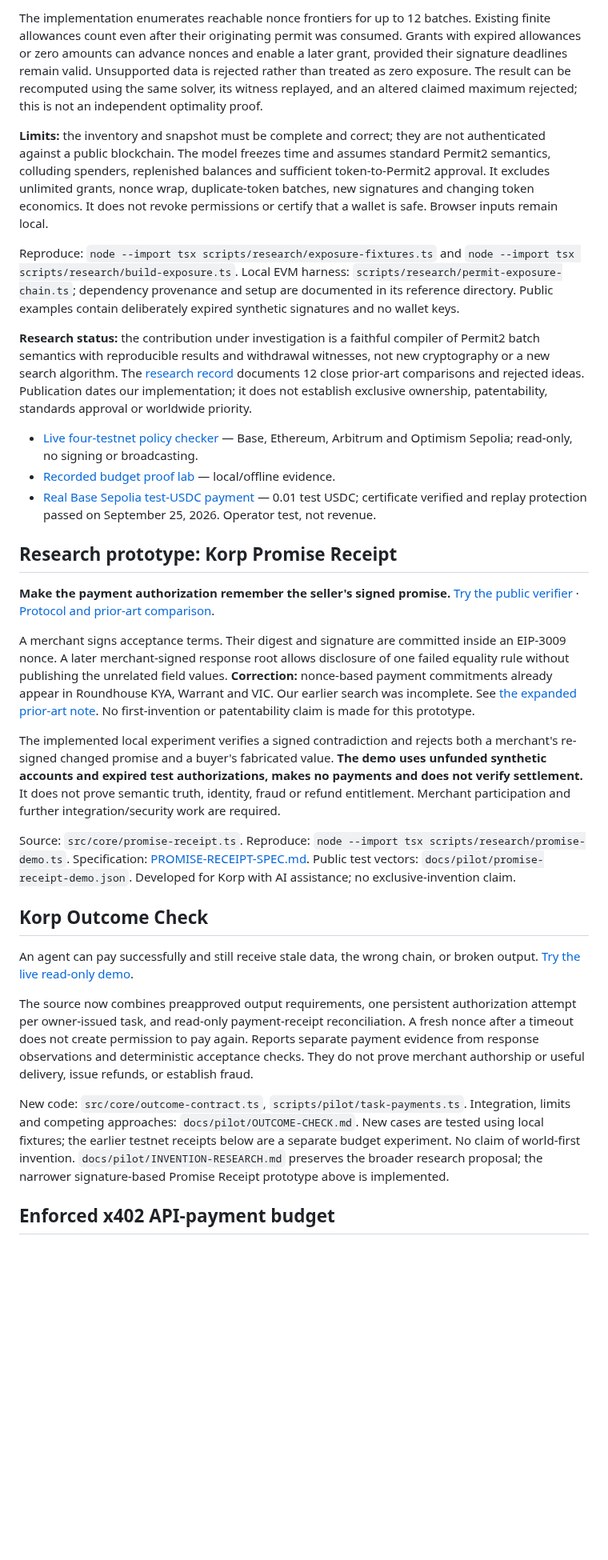
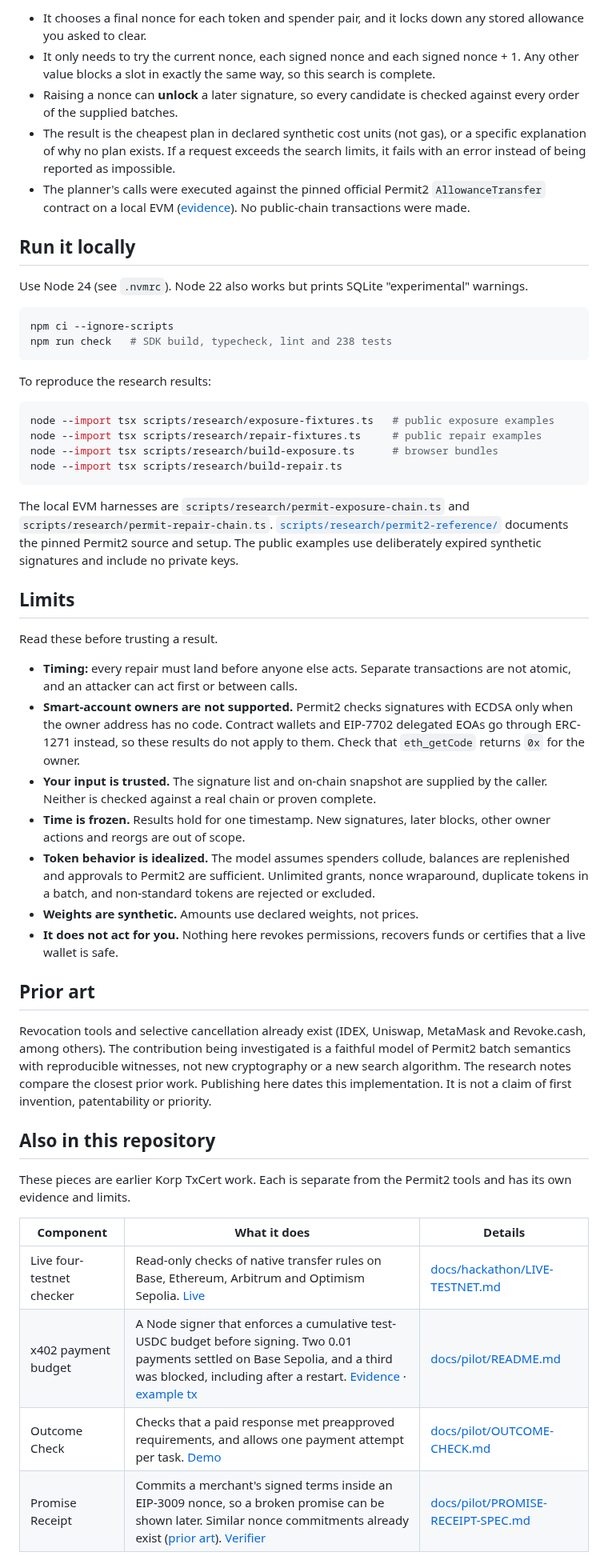
Before and after one commit to karabasprank-dot/korp-txcert-competition, a Markdown page: README.md, the part around one of its changes. Shown at 80% size. GitHub-like rendering; blank space fills up the shorter version.

````diff
--- a/README.md
+++ b/README.md
@@ -30,33 +37,54 @@ Three batches granting X+Y, Y+Z and X+Z each appear to expose six risk units. Su
 
-The implementation enumerates reachable nonce frontiers for up to 12 batches. Existing finite allowances count even after their originating permit was consumed. Grants with expired allowances or zero amounts can advance nonces and enable a later grant, provided their signature deadlines remain valid. Unsupported data is rejected rather than treated as zero exposure. The result can be recomputed using the same solver, its witness replayed, and an altered claimed maximum rejected; this is not an independent optimality proof.
+- It chooses a final nonce for each token and spender pair, and it locks down any stored allowance you asked to clear.
+- It only needs to try the current nonce, each signed nonce and each signed nonce + 1. Any other value blocks a slot in exactly the same way, so this search is complete.
+- Raising a nonce can **unlock** a later signature, so every candidate is checked against every order of the supplied batches.
+- The result is the cheapest plan in declared synthetic cost units (not gas), or a specific explanation of why no plan exists. If a request exceeds the search limits, it fails with an error instead of being reported as impossible.
+- The planner's calls were executed against the pinned official Permit2 `AllowanceTransfer` contract on a local EVM ([evidence](docs/research/permit-repair-chain.json)). No public-chain transactions were made.
 
-**Limits:** the inventory and snapshot must be complete and correct; they are not authenticated against a public blockchain. The model freezes time and assumes standard Permit2 semantics, colluding spenders, replenished balances and sufficient token-to-Permit2 approval. It excludes unlimited grants, nonce wrap, duplicate-token batches, new signatures and changing token economics. It does not revoke permissions or certify that a wallet is safe. Browser inputs remain local.
+## Run it locally
 
-Reproduce: `node --import tsx scripts/research/exposure-fixtures.ts` and `node --import tsx scripts/research/build-exposure.ts`. Local EVM harness: `scripts/research/permit-exposure-chain.ts`; dependency provenance and setup are documented in its reference directory. Public examples contain deliberately expired synthetic signatures and no wallet keys.
+Use Node 24 (see `.nvmrc`). Node 22 also works but prints SQLite "experimental" warnings.
 
-**Research status:** the contribution under investigation is a faithful compiler of Permit2 batch semantics with reproducible results and withdrawal witnesses, not new cryptography or a new search algorithm. The [research record](EXPOSURE-RESEARCH.md) documents 12 close prior-art comparisons and rejected ideas. Publication dates our implementation; it does not establish exclusive ownership, patentability, standards approval or worldwide priority.
+```sh
+npm ci --ignore-scripts
+npm run check   # SDK build, typecheck, lint and 238 tests
+```
 
-- [Live four-testnet policy checker](https://korp-txcert-live-testnet.mute-cell-557f.workers.dev) — Base, Ethereum, Arbitrum and Optimism Sepolia; read-only, no signing or broadcasting.
-- [Recorded budget proof lab](https://korp-txcert-proof-lab.mute-cell-557f.workers.dev) — local/offline evidence.
-- [Real Base Sepolia test-USDC payment](https://sepolia.basescan.org/tx/0x253006ca04b98c1870b152f6e13f510ea4a2e2092c19893ce65ebbae7b6c1c61) — 0.01 test USDC; certificate verified and replay protection passed on September 25, 2026. Operator test, not revenue.
+To reproduce the research results:
 
-## Research prototype: Korp Promise Receipt
+```sh
+node --import tsx scripts/research/exposure-fixtures.ts   # public exposure examples
+node --import tsx scripts/research/repair-fixtures.ts     # public repair examples
+node --import tsx scripts/research/build-exposure.ts      # browser bundles
+node --import tsx scripts/research/build-repair.ts
+```
 
-**Make the payment authorization remember the seller's signed promise.** [Try the public verifier](https://korp-txcert-live-testnet.mute-cell-557f.workers.dev/promise) · [Protocol and prior-art comparison](https://korp-txcert-live-testnet.mute-cell-557f.workers.dev/promise-receipt-spec.md).
+The local EVM harnesses are `scripts/research/permit-exposure-chain.ts` and `scripts/research/permit-repair-chain.ts`. [`scripts/research/permit2-reference/`](scripts/research/permit2-reference/README.md) documents the pinned Permit2 source and setup. The public examples use deliberately expired synthetic signatures and include no private keys.
 
-A merchant signs acceptance terms. Their digest and signature are committed inside an EIP-3009 nonce. A later merchant-signed response root allows disclosure of one failed equality rule without publishing the unrelated field values. **Correction:** nonce-based payment commitments already appear in Roundhouse KYA, Warrant and VIC. Our earlier search was incomplete. See [the expanded prior-art note](PROMISE-PRIOR-ART-UPDATE.md). No first-invention or patentability claim is made for this prototype.
+## Limits
 
-The implemented local experiment verifies a signed contradiction and rejects both a merchant's re-signed changed promise and a buyer's fabricated value. **The demo uses unfunded synthetic accounts and expired test authorizations, makes no payments and does not verify settlement.** It does not prove semantic truth, identity, fraud or refund entitlement. Merchant participation and further integration/security work are required.
+Read these before trusting a result.
 
-Source: `src/core/promise-receipt.ts`. Reproduce: `node --import tsx scripts/research/promise-demo.ts`. Specification: [PROMISE-RECEIPT-SPEC.md](PROMISE-RECEIPT-SPEC.md). Public test vectors: `docs/pilot/promise-receipt-demo.json`. Developed for Korp with AI assistance; no exclusive-invention claim.
+- **Timing:** every repair must land before anyone else acts. Separate transactions are not atomic, and an attacker can act first or between calls.
+- **Smart-account owners are not supported.** Permit2 checks signatures with ECDSA only when the owner address has no code. Contract wallets and EIP-7702 delegated EOAs go through ERC-1271 instead, so these results do not apply to them. Check that `eth_getCode` returns `0x` for the owner.
+- **Your input is trusted.** The signature list and on-chain snapshot are supplied by the caller. Neither is checked against a real chain or proven complete.
+- **Time is frozen.** Results hold for one timestamp. New signatures, later blocks, other owner actions and reorgs are out of scope.
+- **Token behavior is idealized.** The model assumes spenders collude, balances are replenished and approvals to Permit2 are sufficient. Unlimited grants, nonce wraparound, duplicate tokens in a batch, and non-standard tokens are rejected or excluded.
+- **Weights are synthetic.** Amounts use declared weights, not prices.
+- **It does not act for you.** Nothing here revokes permissions, recovers funds or certifies that a live wallet is safe.
 
-## Korp Outcome Check
+## Prior art
 
-An agent can pay successfully and still receive stale data, the wrong chain, or broken output. [Try the live read-only demo](https://korp-txcert-live-testnet.mute-cell-557f.workers.dev/outcomes).
+Revocation tools and selective cancellation already exist (IDEX, Uniswap, MetaMask and Revoke.cash, among others). The contribution being investigated is a faithful model of Permit2 batch semantics with reproducible witnesses, not new cryptography or a new search algorithm. The research notes compare the closest prior work. Publishing here dates this implementation. It is not a claim of first invention, patentability or priority.
 
-The source now combines preapproved output requirements, one persistent authorization attempt per owner-issued task, and read-only payment-receipt reconciliation. A fresh nonce after a timeout does not create permission to pay again. Reports separate payment evidence from response observations and deterministic acceptance checks. They do not prove merchant authorship or useful delivery, issue refunds, or establish fraud.
+## Also in this repository
 
-New code: `src/core/outcome-contract.ts`, `scripts/pilot/task-payments.ts`. Integration, limits and competing approaches: `docs/pilot/OUTCOME-CHECK.md`. New cases are tested using local fixtures; the earlier testnet receipts below are a separate budget experiment. No claim of world-first invention. `docs/pilot/INVENTION-RESEARCH.md` preserves the broader research proposal; the narrower signature-based Promise Receipt prototype above is implemented.
+These pieces are earlier Korp TxCert work. Each is separate from the Permit2 tools and has its own evidence and limits.
 
-## Enforced x402 API-payment budget
+| Component | What it does | Details |
+| --- | --- | --- |
+| Live four-testnet checker | Read-only checks of native transfer rules on Base, Ethereum, Arbitrum and Optimism Sepolia. [Live](https://korp-txcert-live-testnet.mute-cell-557f.workers.dev) | [docs/hackathon/LIVE-TESTNET.md](docs/hackathon/LIVE-TESTNET.md) |
+| x402 payment budget | A Node signer that enforces a cumulative test-USDC budget before signing. Two 0.01 payments settled on Base Sepolia, and a third was blocked, including after a restart. [Evidence](https://korp-txcert-live-testnet.mute-cell-557f.workers.dev/pilot.html) · [example tx](https://sepolia.basescan.org/tx/0x253006ca04b98c1870b152f6e13f510ea4a2e2092c19893ce65ebbae7b6c1c61) | [docs/pilot/README.md](docs/pilot/README.md) |
+| Outcome Check | Checks that a paid response met preapproved requirements, and allows one payment attempt per task. [Demo](https://korp-txcert-live-testnet.mute-cell-557f.workers.dev/outcomes) | [docs/pilot/OUTCOME-CHECK.md](docs/pilot/OUTCOME-CHECK.md) |
+| Promise Receipt | Commits a merchant's signed terms inside an EIP-3009 nonce, so a broken promise can be shown later. Similar nonce commitments already exist ([prior art](docs/pilot/PROMISE-PRIOR-ART-UPDATE.md)). [Verifier](https://korp-txcert-live-testnet.mute-cell-557f.workers.dev/promise) | [docs/pilot/PROMISE-RECEIPT-SPEC.md](docs/pilot/PROMISE-RECEIPT-SPEC.md) |
 
````
Also changed, not shown: other parts of README.md (+26 -23 lines), docs/images/exposure-map.png (added), docs/images/repair-planner.png (added).
